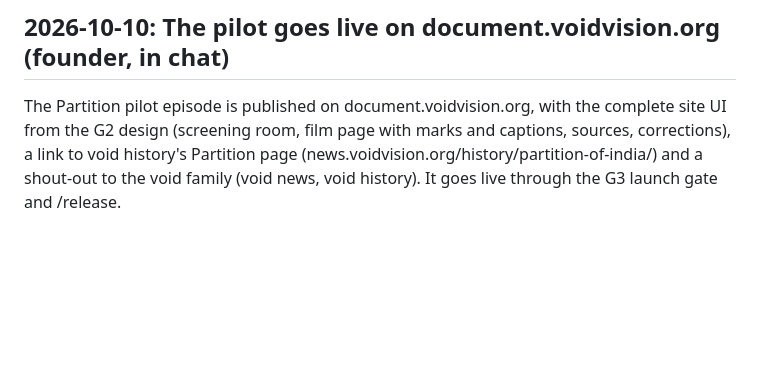
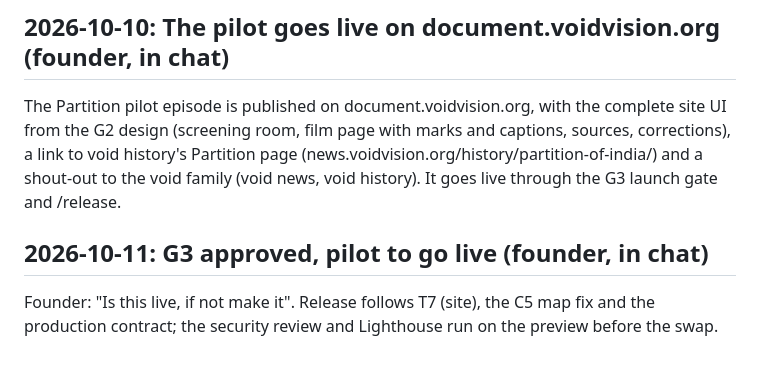
Before and after one commit to aacrit/document, a Markdown page: docs/DECISIONS.md, the part around the change. GitHub-like rendering; blank space fills up the shorter version.

Commit message:
docs: G3 approved, pilot to go live (founder)
Co-Authored-By: Claude Opus 5.5 <noreply@anthropic.com>
Claude-Session: https://claude.ai/code/session_01CjFRJWVTjzy9KkZ3Vfvcxx

```diff
--- a/docs/DECISIONS.md
+++ b/docs/DECISIONS.md
@@ -110,3 +110,6 @@ After three review rounds on the Bengal award line (each anchor choice either in
 
 ## 2026-10-10: The pilot goes live on document.voidvision.org (founder, in chat)
 The Partition pilot episode is published on document.voidvision.org, with the complete site UI from the G2 design (screening room, film page with marks and captions, sources, corrections), a link to void history's Partition page (news.voidvision.org/history/partition-of-india/) and a shout-out to the void family (void news, void history). It goes live through the G3 launch gate and /release.
+
+## 2026-10-11: G3 approved, pilot to go live (founder, in chat)
+Founder: "Is this live, if not make it". Release follows T7 (site), the C5 map fix and the production contract; the security review and Lighthouse run on the preview before the swap.
```
